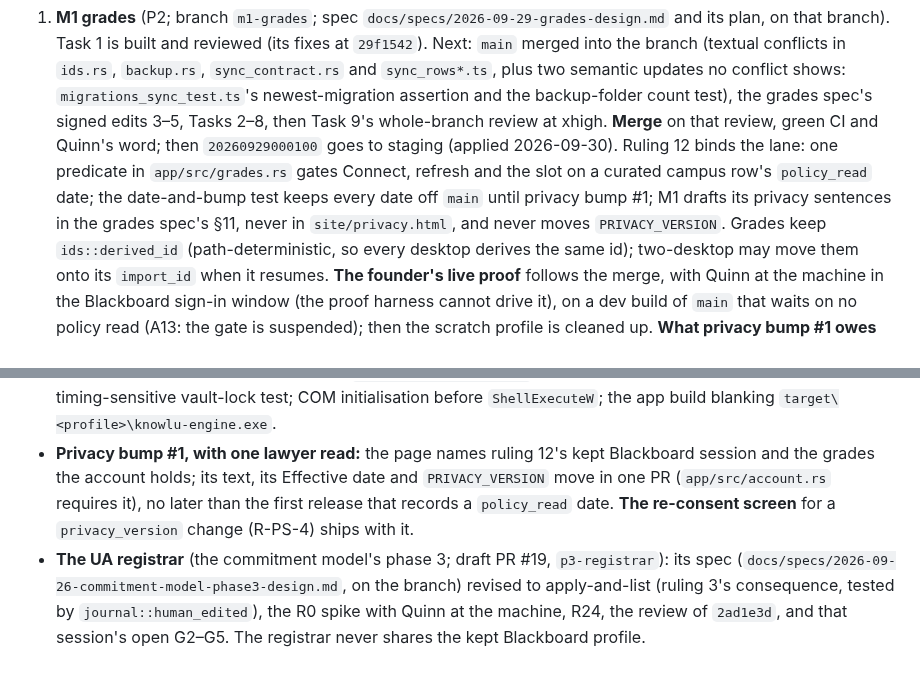
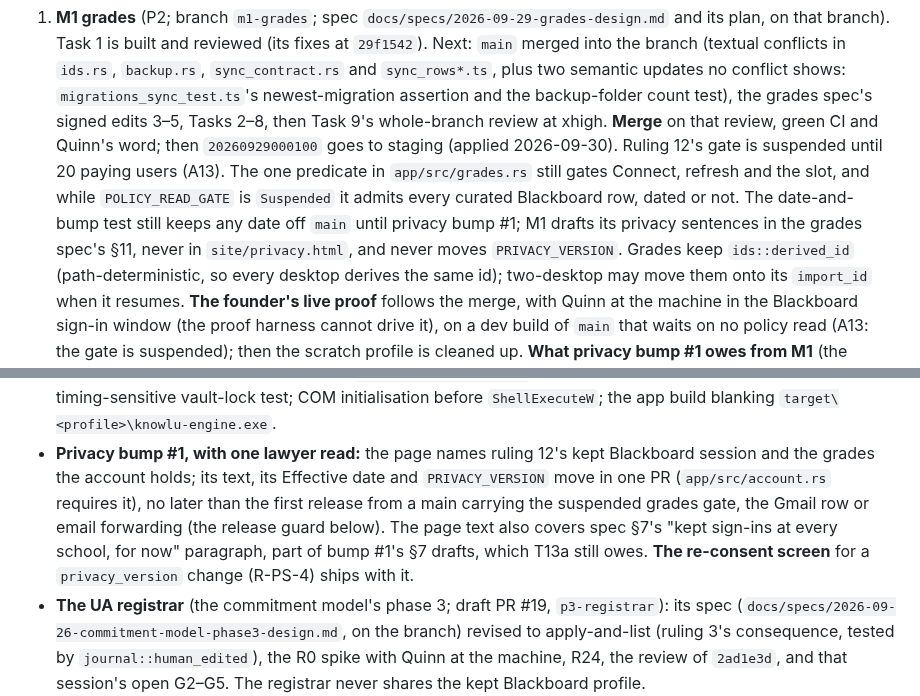
Before and after one commit to quinnhall07/knowlu, a Markdown page: HANDOFF.md, 2 parts joined by grey strips. GitHub-like rendering; blank space fills up the shorter version.

Commit message:
docs: HANDOFF lane 1 and bump #1 reflect the suspended grades gate (A13)
Co-Authored-By: Claude Opus 5.5 <noreply@anthropic.com>
Claude-Session: https://claude.ai/code/session_01Hr5YzFCvHs5SmXp2XXmEdk

```diff
--- a/HANDOFF.md
+++ b/HANDOFF.md
@@ -218,9 +218,10 @@ in this order (gap ids from the vision program note):
    semantic updates no conflict shows: `migrations_sync_test.ts`'s newest-migration assertion and the
    backup-folder count test), the grades spec's signed edits 3–5, Tasks 2–8, then Task 9's whole-branch
    review at xhigh. **Merge** on that review, green CI and Quinn's word; then `20260929000100` goes to
-   staging (applied 2026-09-30). Ruling 12 binds the lane: one predicate in `app/src/grades.rs` gates Connect, refresh and
-   the slot on a curated campus row's `policy_read` date; the date-and-bump test keeps every date off
-   `main` until privacy bump #1; M1 drafts its privacy sentences in the grades spec's §11, never in
+   staging (applied 2026-09-30). Ruling 12's gate is suspended until 20 paying users (A13). The one predicate in
+   `app/src/grades.rs` still gates Connect, refresh and the slot, and while `POLICY_READ_GATE` is
+   `Suspended` it admits every curated Blackboard row, dated or not. The date-and-bump test still keeps
+   any date off `main` until privacy bump #1; M1 drafts its privacy sentences in the grades spec's §11, never in
    `site/privacy.html`, and never moves `PRIVACY_VERSION`. Grades keep `ids::derived_id`
    (path-deterministic, so every desktop derives the same id); two-desktop may move them onto its
    `import_id` when it resumes. **The founder's live proof** follows the merge, with Quinn at the
@@ -287,8 +288,10 @@ It holds:
   `ShellExecuteW`; the app build blanking `target\<profile>\knowlu-engine.exe`.
 - **Privacy bump #1, with one lawyer read:** the page names ruling 12's kept Blackboard session and
   the grades the account holds; its text, its Effective date and `PRIVACY_VERSION` move in one PR
-  (`app/src/account.rs` requires it), no later than the first release that records a `policy_read`
-  date. **The re-consent screen** for a `privacy_version` change (R-PS-4) ships with it.
+  (`app/src/account.rs` requires it), no later than the first release from a main carrying the
+  suspended grades gate, the Gmail row or email forwarding (the release guard below). The page text
+  also covers spec §7's "kept sign-ins at every school, for now" paragraph, part of bump #1's §7
+  drafts, which T13a still owes. **The re-consent screen** for a `privacy_version` change (R-PS-4) ships with it.
 - **The UA registrar** (the commitment model's phase 3; draft PR #19, `p3-registrar`): its spec
   (`docs/specs/2026-09-26-commitment-model-phase3-design.md`, on the branch) revised to apply-and-list
   (ruling 3's consequence, tested by `journal::human_edited`), the R0 spike with Quinn at the machine,
```
